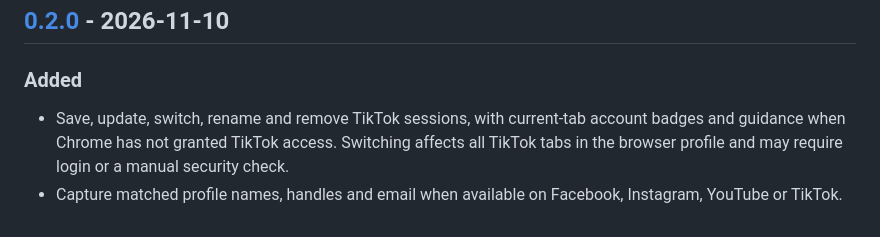
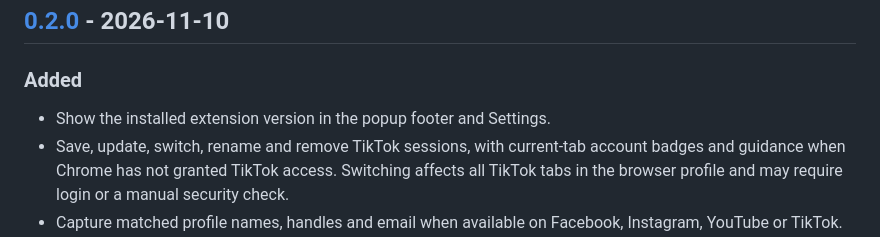
Before and after one commit to M4h45amu7x/social-account-switcher, a Markdown page: CHANGELOG.md, the part around the change. Drawn GitHub-style.

```diff
--- a/CHANGELOG.md
+++ b/CHANGELOG.md
@@ -8,6 +8,7 @@ Notable changes are recorded here using Keep a Changelog and semantic versioning
 
 ### Added
 
+- Show the installed extension version in the popup footer and Settings.
 - Save, update, switch, rename and remove TikTok sessions, with current-tab account badges and guidance when Chrome has not granted TikTok access. Switching affects all TikTok tabs in the browser profile and may require login or a manual security check.
 - Capture matched profile names, handles and email when available on Facebook, Instagram, YouTube or TikTok. Use the display name for automatic labels on Add and Update session; keep labels you have renamed yourself. Show a small local avatar when the captured image can be validated; otherwise show initials.
 - Add English and Thai TikTok messages and sourced TikTok logos. The manifest requests access to `https://*.tiktok.com/*`.
```
Also changed, not shown: README.md (+1 -1 lines), docs/images/locked.png, docs/images/popup.png, 14 other files.
